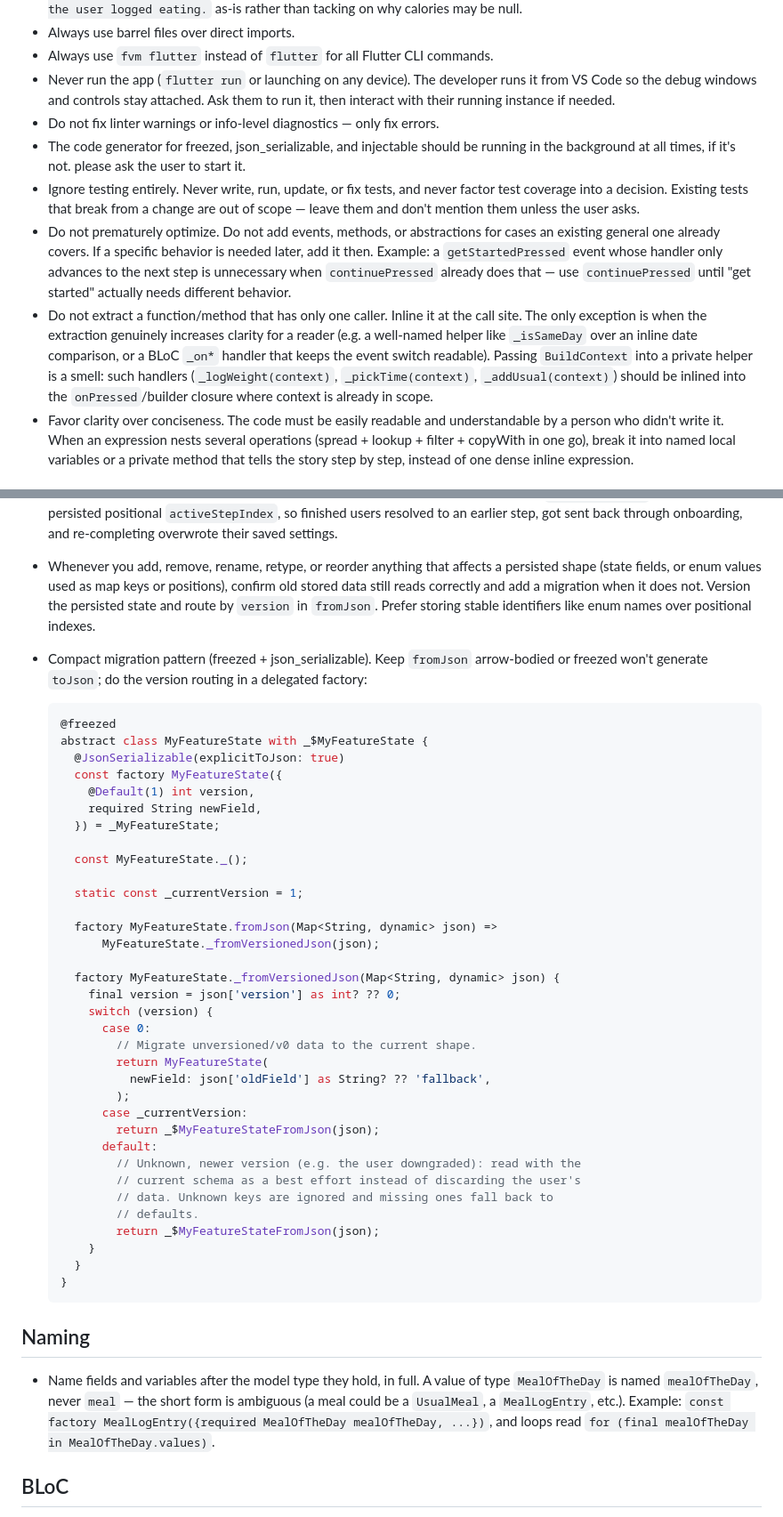
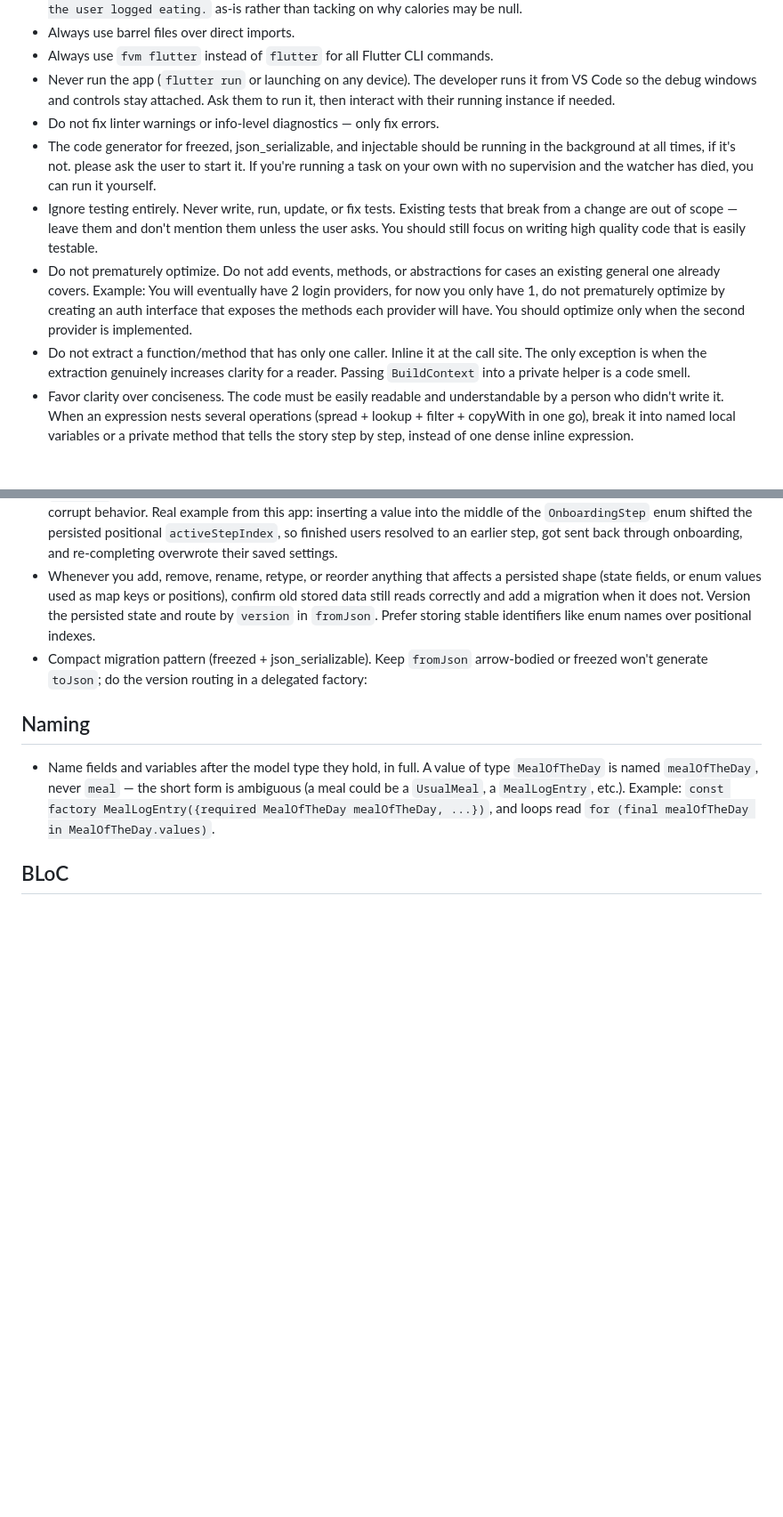
Before and after one commit to jacobs-team/the_usual, a Markdown page: CLAUDE.md, 2 parts joined by grey strips. Shown at 89% size. Drawn GitHub-style; blank space fills up the shorter version.

Commit message:
claude-md

````diff
--- a/CLAUDE.md
+++ b/CLAUDE.md
@@ -9,10 +9,10 @@
 - Always use `fvm flutter` instead of `flutter` for all Flutter CLI commands.
 - Never run the app (`flutter run` or launching on any device). The developer runs it from VS Code so the debug windows and controls stay attached. Ask them to run it, then interact with their running instance if needed.
 - Do not fix linter warnings or info-level diagnostics — only fix errors.
-- The code generator for freezed, json_serializable, and injectable should be running in the background at all times, if it's not. please ask the user to start it.
-- Ignore testing entirely. Never write, run, update, or fix tests, and never factor test coverage into a decision. Existing tests that break from a change are out of scope — leave them and don't mention them unless the user asks.
-- Do not prematurely optimize. Do not add events, methods, or abstractions for cases an existing general one already covers. If a specific behavior is needed later, add it then. Example: a `getStartedPressed` event whose handler only advances to the next step is unnecessary when `continuePressed` already does that — use `continuePressed` until "get started" actually needs different behavior.
-- Do not extract a function/method that has only one caller. Inline it at the call site. The only exception is when the extraction genuinely increases clarity for a reader (e.g. a well-named helper like `_isSameDay` over an inline date comparison, or a BLoC `_on*` handler that keeps the event switch readable). Passing `BuildContext` into a private helper is a smell: such handlers (`_logWeight(context)`, `_pickTime(context)`, `_addUsual(context)`) should be inlined into the `onPressed`/builder closure where context is already in scope.
+- The code generator for freezed, json_serializable, and injectable should be running in the background at all times, if it's not. please ask the user to start it. If you're running a task on your own with no supervision and the watcher has died, you can run it yourself.
+- Ignore testing entirely. Never write, run, update, or fix tests. Existing tests that break from a change are out of scope — leave them and don't mention them unless the user asks. You should still focus on writing high quality code that is easily testable.
+- Do not prematurely optimize. Do not add events, methods, or abstractions for cases an existing general one already covers. Example: You will eventually have 2 login providers, for now you only have 1, do not prematurely optimize by creating an auth interface that exposes the methods each provider will have. You should optimize only when the second provider is implemented.
+- Do not extract a function/method that has only one caller. Inline it at the call site. The only exception is when the extraction genuinely increases clarity for a reader. Passing `BuildContext` into a private helper is a code smell.
 - Favor clarity over conciseness. The code must be easily readable and understandable by a person who didn't write it. When an expression nests several operations (spread + lookup + filter + copyWith in one go), break it into named local variables or a private method that tells the story step by step, instead of one dense inline expression.
 
 ## Models, States & Events
@@ -25,43 +25,6 @@
 - Changing the shape of a `HydratedBloc` state, or any persisted or serialized model, can silently wipe user data. If `fromJson` throws on old stored JSON the bloc resets to its initial state, and even a clean read whose meaning shifted can corrupt behavior. Real example from this app: inserting a value into the middle of the `OnboardingStep` enum shifted the persisted positional `activeStepIndex`, so finished users resolved to an earlier step, got sent back through onboarding, and re-completing overwrote their saved settings.
 - Whenever you add, remove, rename, retype, or reorder anything that affects a persisted shape (state fields, or enum values used as map keys or positions), confirm old stored data still reads correctly and add a migration when it does not. Version the persisted state and route by `version` in `fromJson`. Prefer storing stable identifiers like enum names over positional indexes.
 - Compact migration pattern (freezed + json_serializable). Keep `fromJson` arrow-bodied or freezed won't generate `toJson`; do the version routing in a delegated factory:
-
-  ```dart
-  @freezed
-  abstract class MyFeatureState with _$MyFeatureState {
-    @JsonSerializable(explicitToJson: true)
-    const factory MyFeatureState({
-      @Default(1) int version,
-      required String newField,
-    }) = _MyFeatureState;
-
-    const MyFeatureState._();
-
-    static const _currentVersion = 1;
-
-    factory MyFeatureState.fromJson(Map<String, dynamic> json) =>
-        MyFeatureState._fromVersionedJson(json);
-
-    factory MyFeatureState._fromVersionedJson(Map<String, dynamic> json) {
-      final version = json['version'] as int? ?? 0;
-      switch (version) {
-        case 0:
-          // Migrate unversioned/v0 data to the current shape.
-          return MyFeatureState(
-            newField: json['oldField'] as String? ?? 'fallback',
-          );
-        case _currentVersion:
-          return _$MyFeatureStateFromJson(json);
-        default:
-          // Unknown, newer version (e.g. the user downgraded): read with the
-          // current schema as a best effort instead of discarding the user's
-          // data. Unknown keys are ignored and missing ones fall back to
-          // defaults.
-          return _$MyFeatureStateFromJson(json);
-      }
-    }
-  }
-  ```
 
 ## Naming
 
````
Also changed, not shown: other parts of CLAUDE.md (+2 -2 lines).
